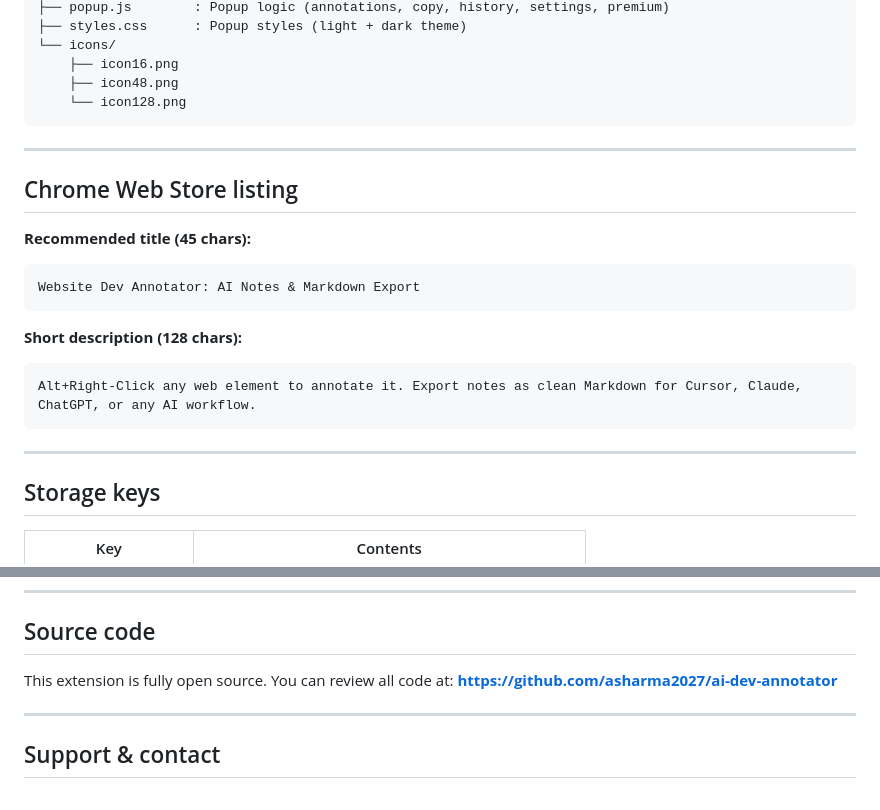
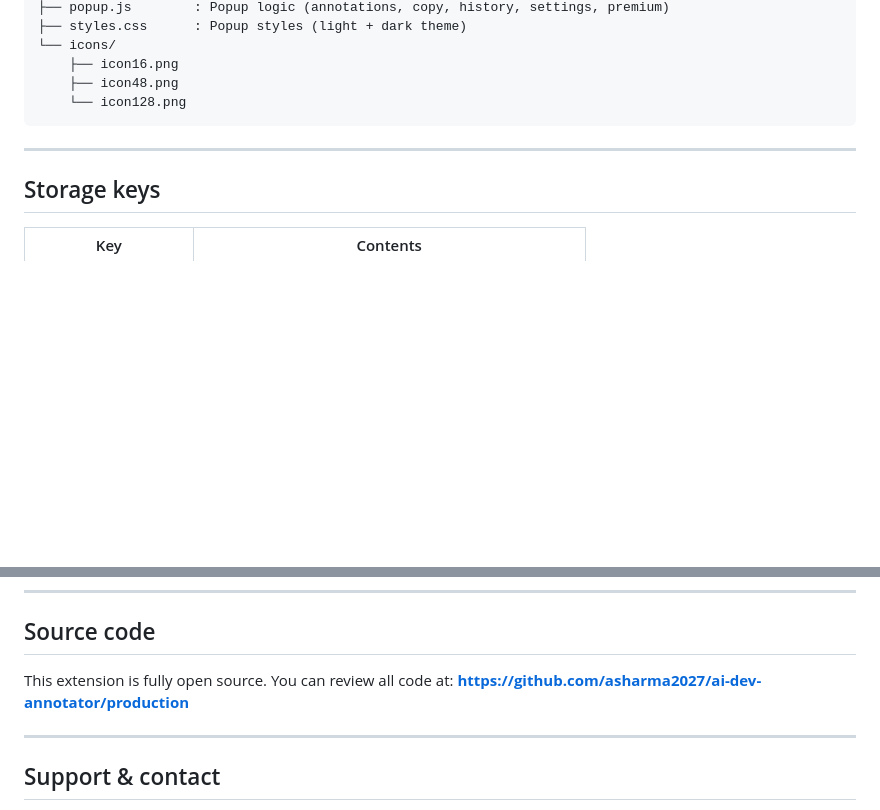
Before and after one commit to asharma2027/ai-dev-annotator, a Markdown page: README.md, 2 parts joined by grey strips. GitHub-like rendering; blank space fills up the shorter version.

````diff
--- a/README.md
+++ b/README.md
@@ -96,20 +96,6 @@ ai-dev-annotator/
 
 ---
 
-## Chrome Web Store listing
-
-**Recommended title (45 chars):**
-```
-Website Dev Annotator: AI Notes & Markdown Export
-```
-
-**Short description (128 chars):**
-```
-Alt+Right-Click any web element to annotate it. Export notes as clean Markdown for Cursor, Claude, ChatGPT, or any AI workflow.
-```
-
----
-
 ## Storage keys
 
 | Key | Contents |
@@ -125,7 +111,7 @@ Alt+Right-Click any web element to annotate it. Export notes as clean Markdown f
 ## Source code
 
 This extension is fully open source. You can review all code at:
-**https://github.com/asharma2027/ai-dev-annotator**
+**https://github.com/asharma2027/ai-dev-annotator/production**
 
 ---
 
````
